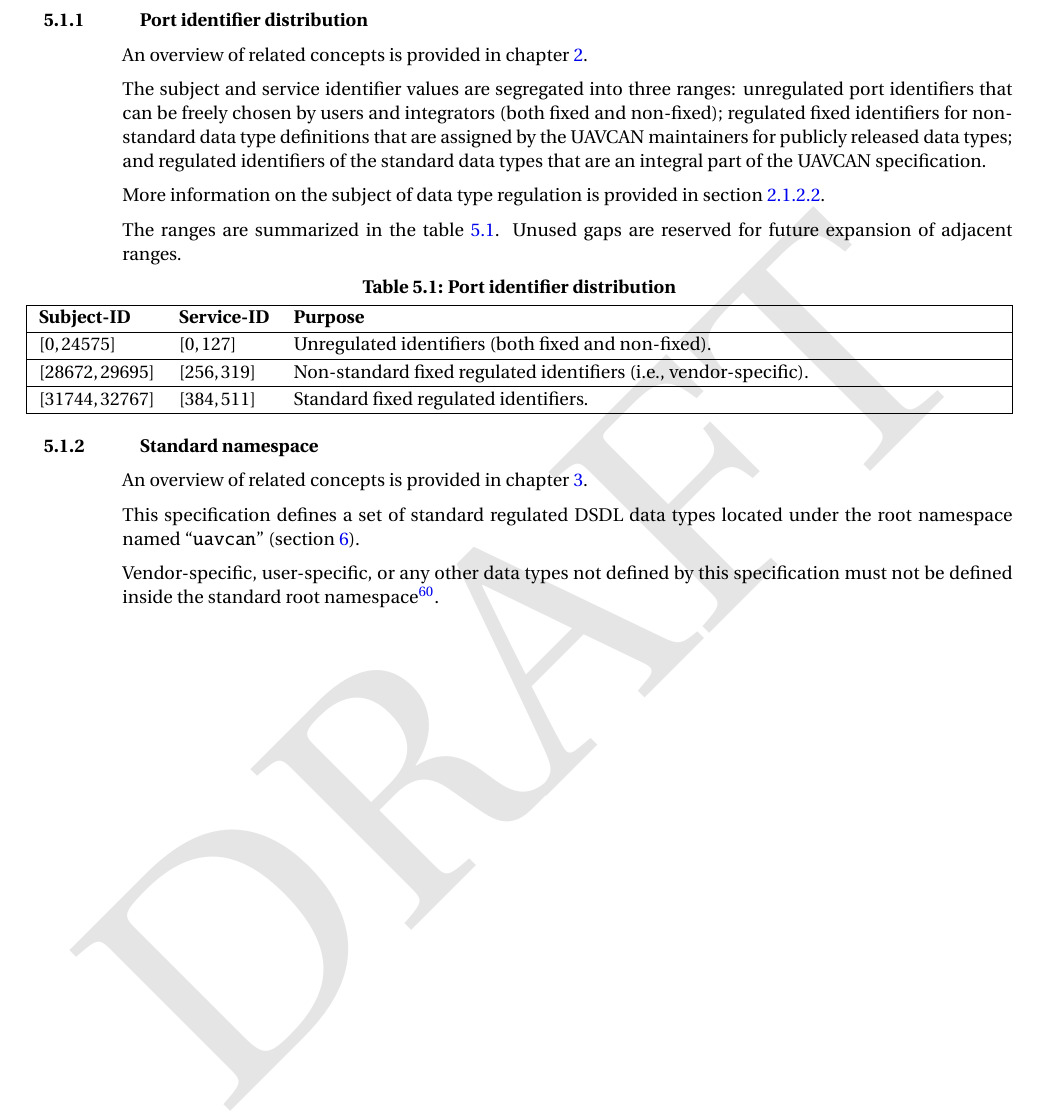
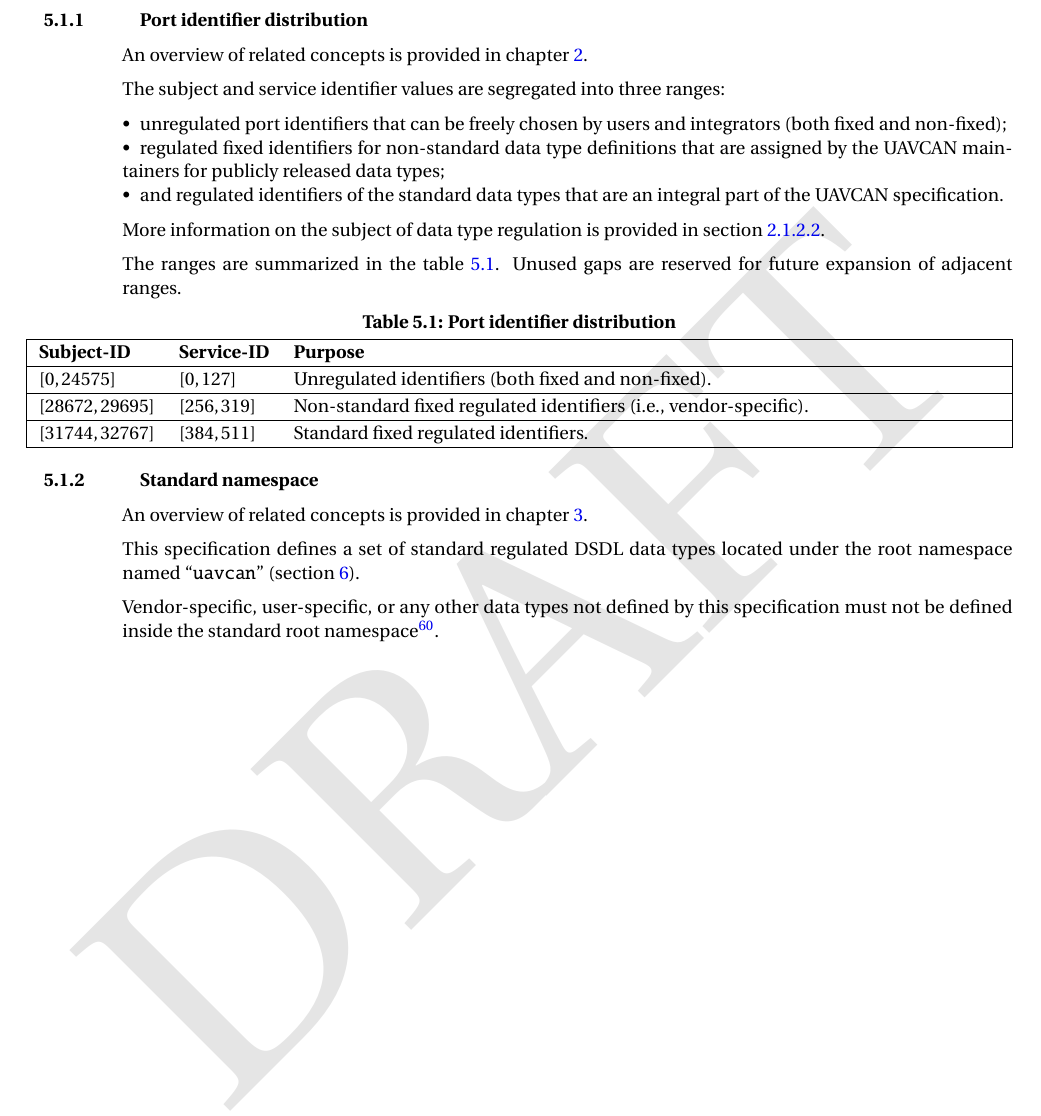
Before and after one commit to OpenCyphal/specification, a LaTeX thesis (specification/UAVCAN_Specification.tex, which reads specification/application_layer/requirements.tex): part of page 59 of 78, cut so that both start at the same text. Compiled offline with pdfLaTeX; a LaTeX package or settings file that is missing is left out.

Commit message:
Added itemize for subject and service identifier values

```diff
--- a/specification/application_layer/requirements.tex
+++ b/specification/application_layer/requirements.tex
@@ -7,10 +7,12 @@ This section describes a set of high-level rules that must be obeyed by all UAVC
 An overview of related concepts is provided in chapter \ref{sec:basic_concepts}.
 
 The subject and service identifier values are segregated into three ranges:
-unregulated port identifiers that can be freely chosen by users and integrators (both fixed and non-fixed);
-regulated fixed identifiers for non-standard data type definitions
+\begin{itemize}
+    \item unregulated port identifiers that can be freely chosen by users and integrators (both fixed and non-fixed);
+    \item regulated fixed identifiers for non-standard data type definitions
 that are assigned by the UAVCAN maintainers for publicly released data types;
-and regulated identifiers of the standard data types that are an integral part of the UAVCAN specification.
+    \item and regulated identifiers of the standard data types that are an integral part of the UAVCAN specification.
+\end{itemize}
 
 More information on the subject of data type regulation is provided in section
 \ref{sec:basic_concepts_data_type_regulation}.
```
